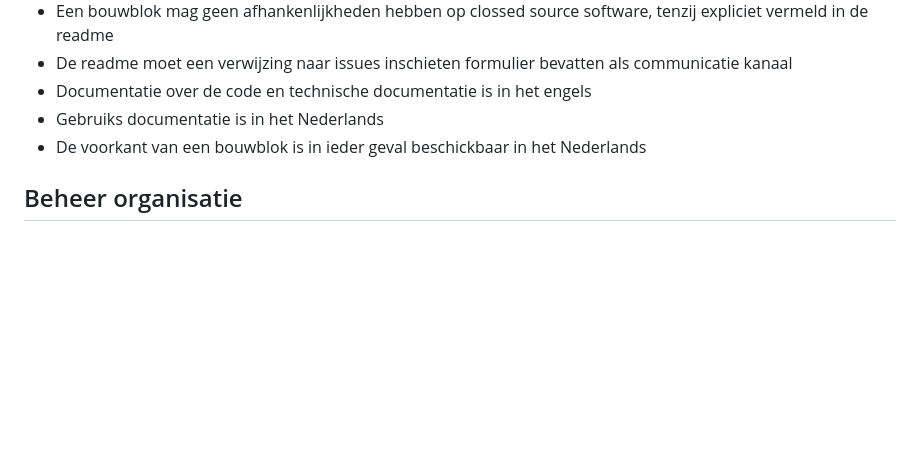
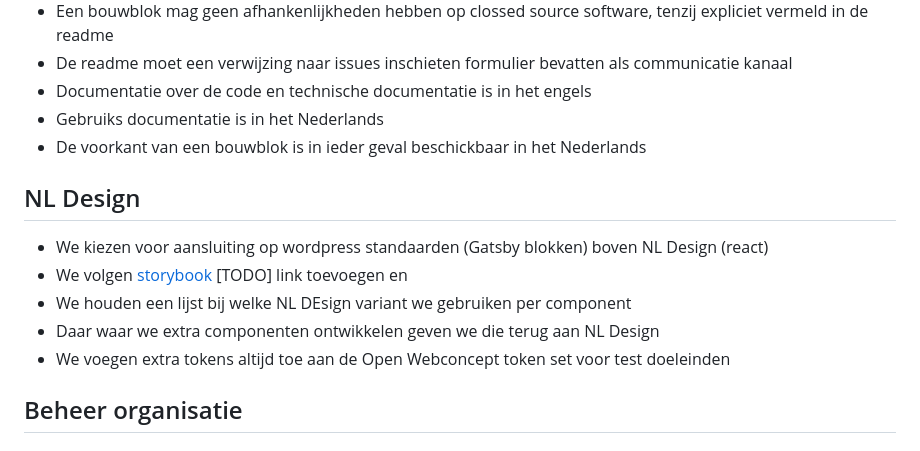
Before and after one commit to OpenWebconcept/.github, a Markdown page: docs/GOVERNANCE.md, the part around the change. Rendered like a GitHub page; blank space fills up the shorter version.

Commit message:
NL Design besluiten toegevoegd

```diff
--- a/docs/GOVERNANCE.md
+++ b/docs/GOVERNANCE.md
@@ -67,6 +67,13 @@ Per bouwblok:
 * Gebruiks documentatie is in het Nederlands
 * De voorkant van een bouwblok is in ieder geval beschickbaar in het Nederlands
 
+## NL Design
+* We kiezen voor aansluiting op wordpress standaarden (Gatsby blokken) boven NL Design (react)
+* We volgen [storybook]() [TODO] link toevoegen en
+* We houden een lijst bij welke NL DEsign variant we gebruiken per component
+* Daar waar we extra componenten ontwikkelen geven we die terug aan NL Design
+* We voegen extra tokens altijd toe aan de Open Webconcept token set voor test doeleinden
+
 ## Beheer organisatie
 
 ### Open Webconcept Foundation
```
